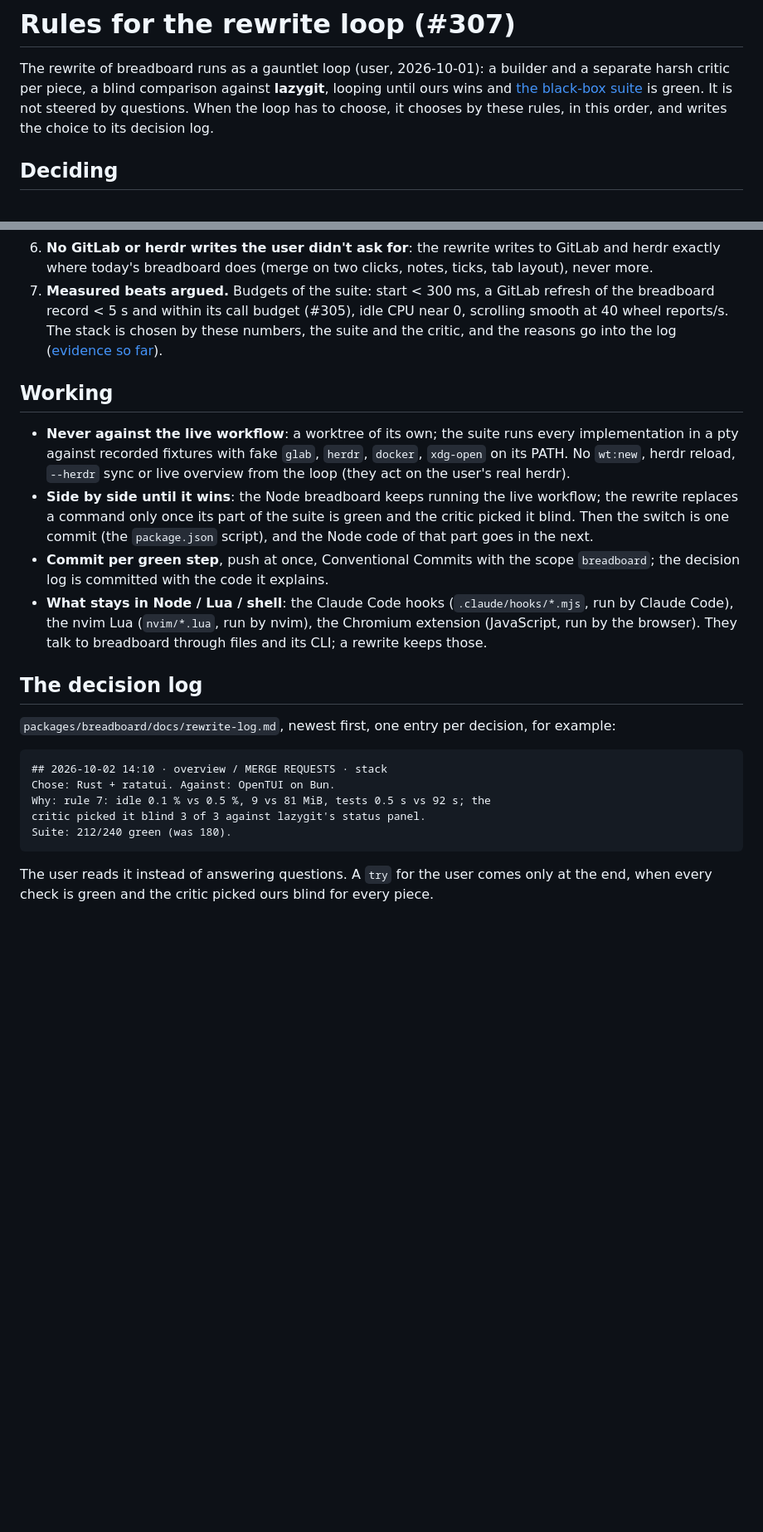
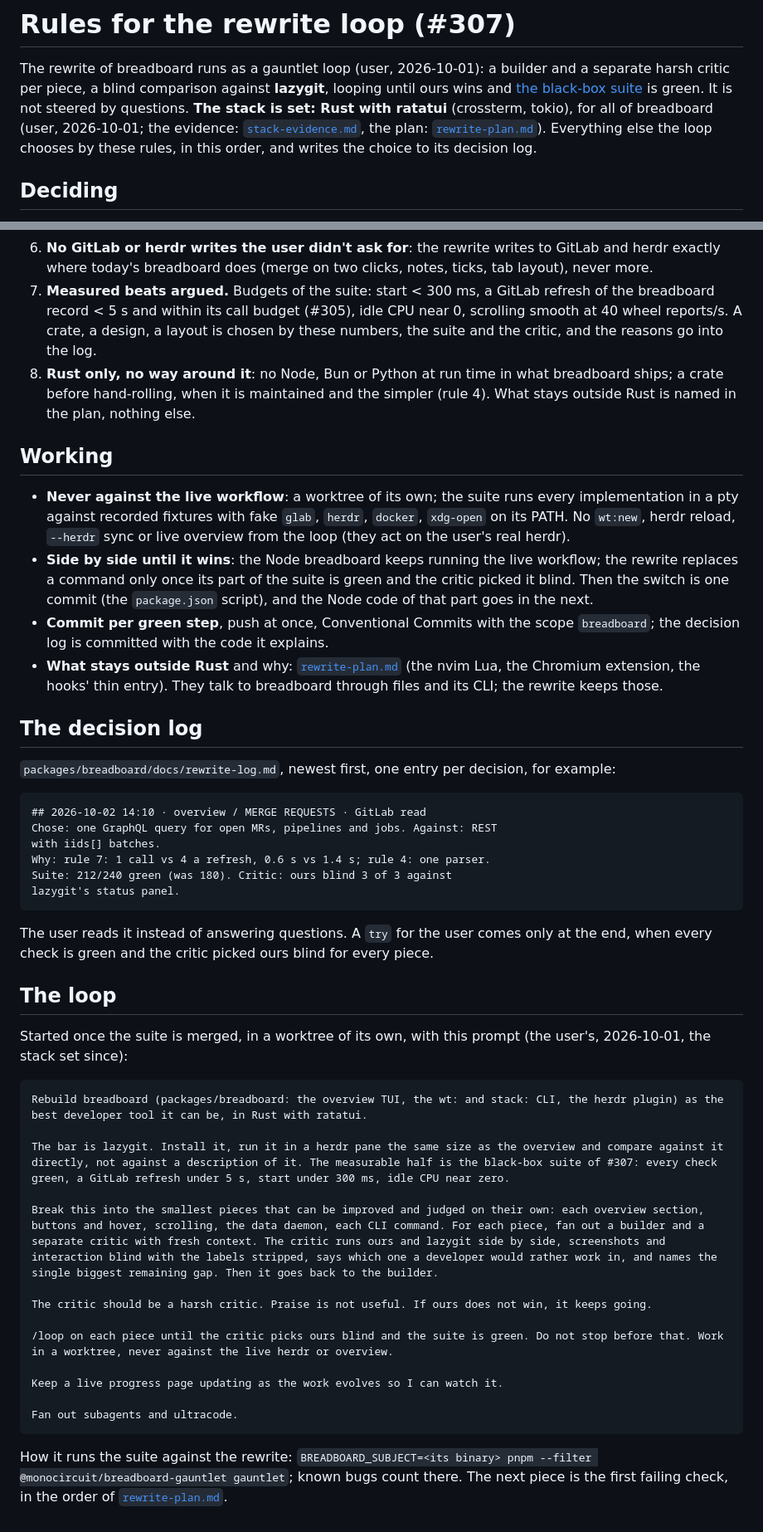
Before and after one commit to monocircuit/breadboard, a Markdown page: docs/rewrite-rules.md, 2 parts joined by grey strips. Shown at 83% size. GitHub-like rendering; blank space fills up the shorter version.

````diff
--- a/docs/rewrite-rules.md
+++ b/docs/rewrite-rules.md
@@ -4,8 +4,11 @@ The rewrite of breadboard runs as a gauntlet loop (user, 2026-10-01): a
 builder and a separate harsh critic per piece, a blind comparison against
 **lazygit**, looping until ours wins and
 [the black-box suite](../../breadboard-gauntlet/README.md) is green. It is
-not steered by questions. When the loop has to choose, it chooses by these
-rules, in this order, and writes the choice to its decision log.
+not steered by questions. **The stack is set: Rust with ratatui**
+(crossterm, tokio), for all of breadboard (user, 2026-10-01; the evidence:
+[`stack-evidence.md`](stack-evidence.md), the plan:
+[`rewrite-plan.md`](rewrite-plan.md)). Everything else the loop chooses by
+these rules, in this order, and writes the choice to its decision log.
 
 ## Deciding
 
@@ -35,8 +38,12 @@ rules, in this order, and writes the choice to its decision log.
 7. **Measured beats argued.** Budgets of the suite: start < 300 ms, a
    GitLab refresh of the breadboard record < 5 s and within its call
    budget (#305), idle CPU near 0, scrolling smooth at 40 wheel reports/s.
-   The stack is chosen by these numbers, the suite and the critic, and the
-   reasons go into the log ([evidence so far](stack-evidence.md)).
+   A crate, a design, a layout is chosen by these numbers, the suite and
+   the critic, and the reasons go into the log.
+8. **Rust only, no way around it**: no Node, Bun or Python at run time in
+   what breadboard ships; a crate before hand-rolling, when it is
+   maintained and the simpler (rule 4). What stays outside Rust is named in
+   the plan, nothing else.
 
 ## Working
 
@@ -53,10 +60,9 @@ rules, in this order, and writes the choice to its decision log.
 - **Commit per green step**, push at once, Conventional Commits with the
   scope `breadboard`; the decision log is committed with the code it
   explains.
-- **What stays in Node / Lua / shell**: the Claude Code hooks
-  (`.claude/hooks/*.mjs`, run by Claude Code), the nvim Lua (`nvim/*.lua`,
-  run by nvim), the Chromium extension (JavaScript, run by the browser).
-  They talk to breadboard through files and its CLI; a rewrite keeps those.
+- **What stays outside Rust** and why: [`rewrite-plan.md`](rewrite-plan.md)
+  (the nvim Lua, the Chromium extension, the hooks' thin entry). They talk
+  to breadboard through files and its CLI; the rewrite keeps those.
 
 ## The decision log
 
@@ -64,13 +70,40 @@ rules, in this order, and writes the choice to its decision log.
 decision, for example:
 
 ```md
-## 2026-10-02 14:10 · overview / MERGE REQUESTS · stack
-Chose: Rust + ratatui. Against: OpenTUI on Bun.
-Why: rule 7: idle 0.1 % vs 0.5 %, 9 vs 81 MiB, tests 0.5 s vs 92 s; the
-critic picked it blind 3 of 3 against lazygit's status panel.
-Suite: 212/240 green (was 180).
+## 2026-10-02 14:10 · overview / MERGE REQUESTS · GitLab read
+Chose: one GraphQL query for open MRs, pipelines and jobs. Against: REST
+with iids[] batches.
+Why: rule 7: 1 call vs 4 a refresh, 0.6 s vs 1.4 s; rule 4: one parser.
+Suite: 212/240 green (was 180). Critic: ours blind 3 of 3 against
+lazygit's status panel.
 ```
 
 The user reads it instead of answering questions. A `try` for the user
 comes only at the end, when every check is green and the critic picked
 ours blind for every piece.
+
+## The loop
+
+Started once the suite is merged, in a worktree of its own, with this
+prompt (the user's, 2026-10-01, the stack set since):
+
+```
+Rebuild breadboard (packages/breadboard: the overview TUI, the wt: and stack: CLI, the herdr plugin) as the best developer tool it can be, in Rust with ratatui.
+
+The bar is lazygit. Install it, run it in a herdr pane the same size as the overview and compare against it directly, not against a description of it. The measurable half is the black-box suite of #307: every check green, a GitLab refresh under 5 s, start under 300 ms, idle CPU near zero.
+
+Break this into the smallest pieces that can be improved and judged on their own: each overview section, buttons and hover, scrolling, the data daemon, each CLI command. For each piece, fan out a builder and a separate critic with fresh context. The critic runs ours and lazygit side by side, screenshots and interaction blind with the labels stripped, says which one a developer would rather work in, and names the single biggest remaining gap. Then it goes back to the builder.
+
+The critic should be a harsh critic. Praise is not useful. If ours does not win, it keeps going.
+
+/loop on each piece until the critic picks ours blind and the suite is green. Do not stop before that. Work in a worktree, never against the live herdr or overview.
+
+Keep a live progress page updating as the work evolves so I can watch it.
+
+Fan out subagents and ultracode.
+```
+
+How it runs the suite against the rewrite: `BREADBOARD_SUBJECT=<its binary>
+pnpm --filter @monocircuit/breadboard-gauntlet gauntlet`; known bugs count
+there. The next piece is the first failing check, in the order of
+[`rewrite-plan.md`](rewrite-plan.md).
````
Also changed, not shown: docs/rewrite-plan.md (added, +72 -0 lines), docs/stack-evidence.md (+10 -7 lines).
